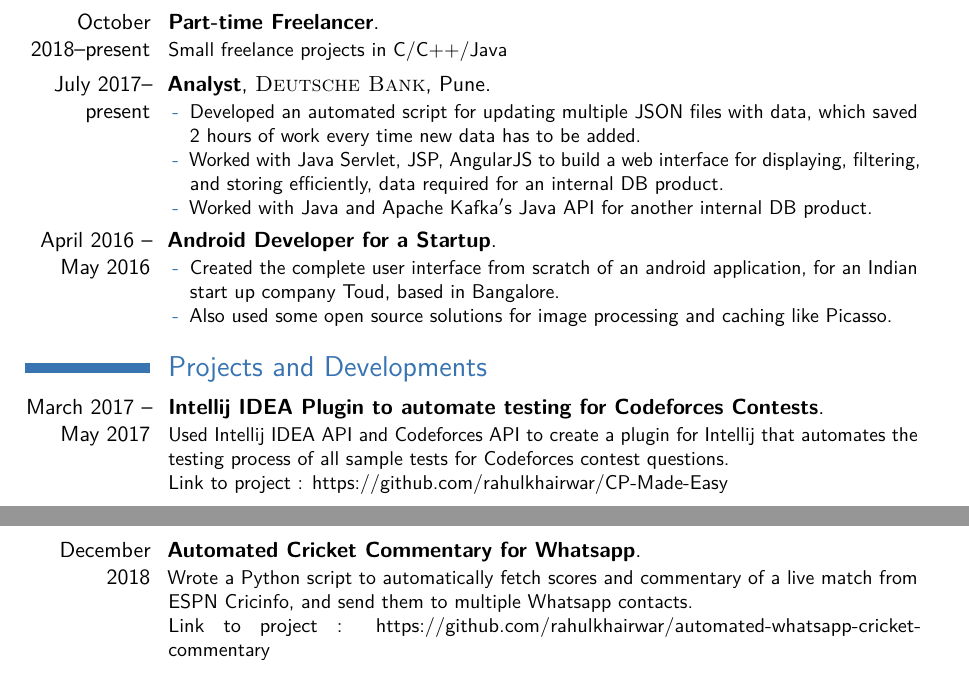
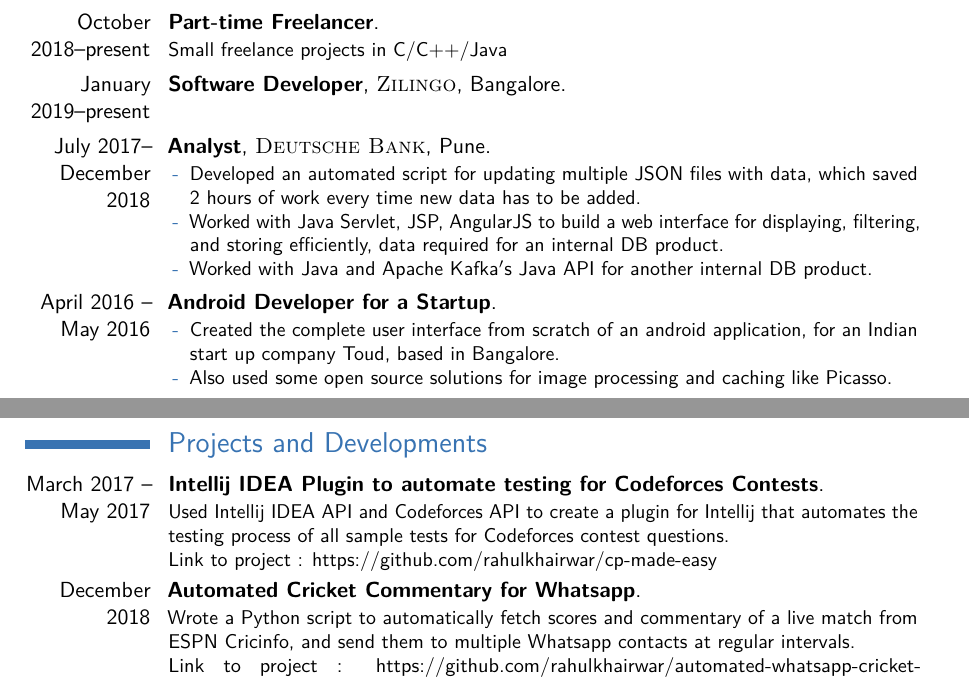
Before and after one commit to rahulkhairwar/curriculum-vitae, a LaTeX CV (cv_7.tex): two parts of pages 1 and 2 of 2, joined at a grey line, cut so that both start at the same text. Compiled offline with pdfLaTeX.

Commit message:
Added new position at Zilingo

```diff
--- a/cv_7.tex
+++ b/cv_7.tex
@@ -96,8 +96,10 @@ Good knowledge of Data Structures and Algorithms through regular participation i
 
 \cventry{October 2018--present}{Part-time Freelancer}{}{}{}{Small freelance projects in C/C++/Java}
 
+\cventry{January 2019--present}{Software Developer}{\textsc{Zilingo}}{Bangalore}{}{}
+
 \cventry{July 2017--
-present}{Analyst}{\textsc{Deutsche Bank}}{Pune}{}{
+December 2018}{Analyst}{\textsc{Deutsche Bank}}{Pune}{}{
 \begin{itemize}
     \item Developed an automated script for updating multiple JSON files with data, which saved ~2 hours of work every time new data has to be added.
     \item Worked with Java Servlet, JSP, AngularJS to build a web interface for displaying, filtering, and storing efficiently, data required for an internal DB product.
@@ -121,10 +123,10 @@ May 2016}{Android Developer for a Startup}{}{}{}{
 \cventry{March 2017 --
 May 2017}{Intellij IDEA Plugin to automate testing for Codeforces Contests}{}{}{}{
     Used Intellij IDEA API and Codeforces API to create a plugin for Intellij that automates the testing process of all sample tests for Codeforces contest questions.\\
-    Link to project : \href{https://github.com/rahulkhairwar/CP-Made-Easy}{https://github.com/rahulkhairwar/CP-Made-Easy}
+    Link to project : \href{https://github.com/rahulkhairwar/cp-made-easy}{https://github.com/rahulkhairwar/cp-made-easy}
 }
 
-\cventry{December 2018}{Automated Cricket Commentary for Whatsapp}{}{}{}{Wrote a Python script to automatically fetch scores and commentary of a live match from ESPN Cricinfo, and send them to multiple Whatsapp contacts.\\
+\cventry{December 2018}{Automated Cricket Commentary for Whatsapp}{}{}{}{Wrote a Python script to automatically fetch scores and commentary of a live match from ESPN Cricinfo, and send them to multiple Whatsapp contacts at regular intervals.\\
 Link to project : \href{https://github.com/rahulkhairwar/automated-whatsapp-cricket-commentary}{https://github.com/rahulkhairwar/automated-whatsapp-cricket-commentary}
 }
 
```
